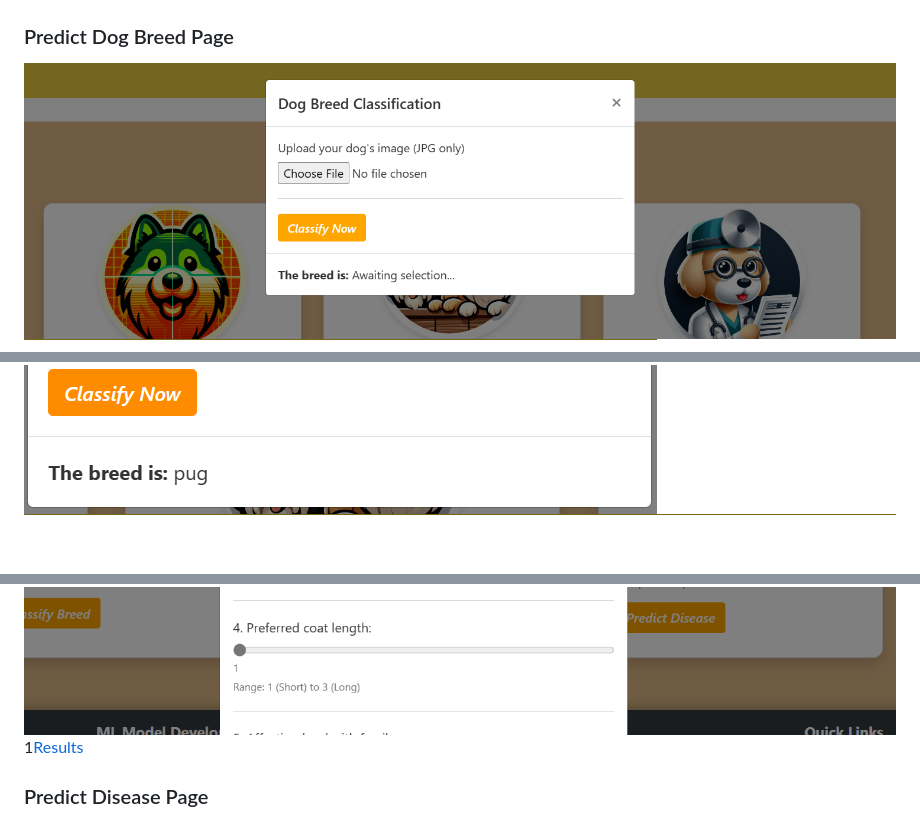
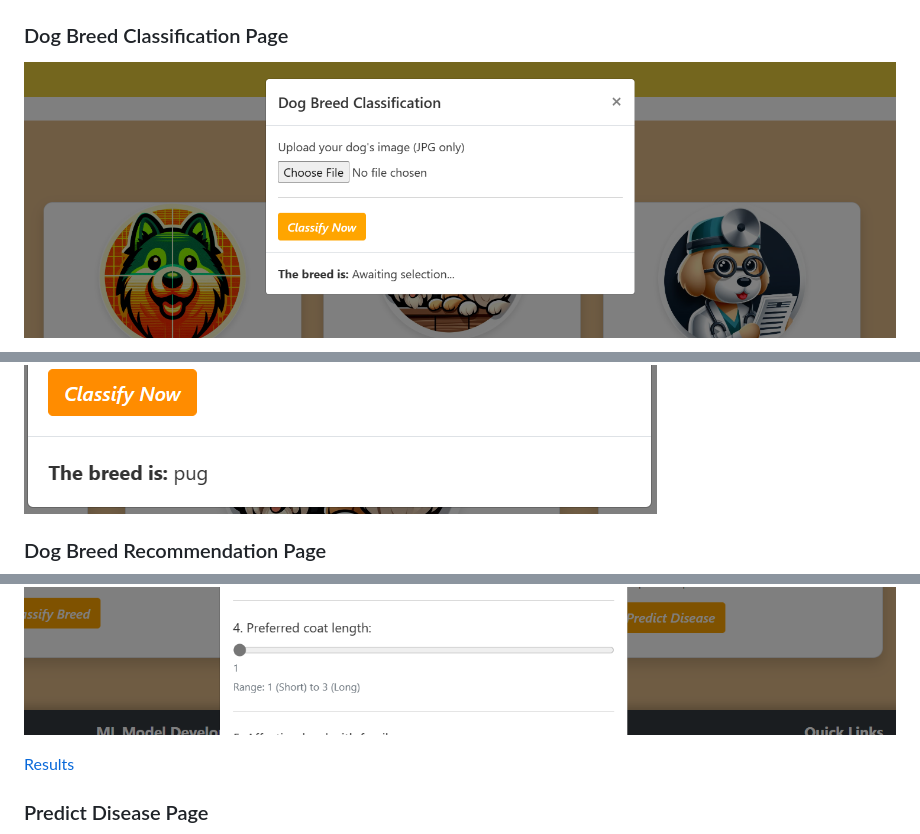
Before and after one commit to ssbaraar/CanineCare-AI-Vet-for-Dog-Breeds, a Markdown page: README.md, 3 parts joined by grey strips. Rendered like a GitHub page; blank space fills up the shorter version.

Commit message:
readmefile

```diff
--- a/README.md
+++ b/README.md
@@ -70,10 +72,16 @@ This project leverages computer vision and machine learning to improve dog care
 ![Services Page](sample/Services.png)
 
-### Predict Dog Breed Page
+### Dog Breed Classification Page
+
 ![Classification Page](sample/classify.png)
+
 ![Classification results of Dog Breed](/sample/resultsc.png)
+
+### Dog Breed Recommendation Page
+
 ![Dog Recommendation Page](/sample/recomm.png)
-1[Results](/sample/resultsr.png)
+
+[Results](/sample/resultsr.png)
 
 
 ### Predict Disease Page
```
Also changed, not shown: other parts of README.md (+3 -0 lines).
